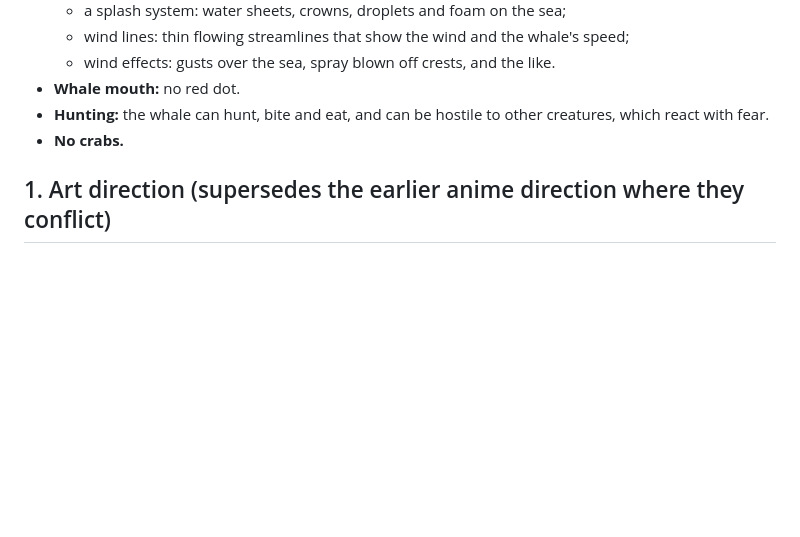
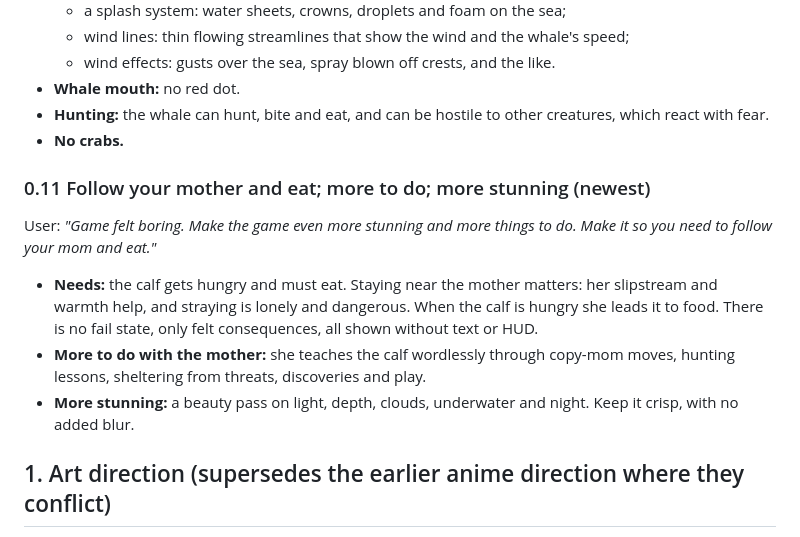
Before and after one commit to PukkingDragon123/redesigned-octo-waddle-, a Markdown page: docs/VUR_SOK.md, the part around the change. GitHub-like rendering; blank space fills up the shorter version.

Commit message:
Record the follow-mom, eat and more-to-do direction
Co-Authored-By: Claude Opus 5.5 <noreply@anthropic.com>
Claude-Session: https://claude.ai/code/session_01N97LkstAzdXZ9PEnC3MPk5

```diff
--- a/docs/VUR_SOK.md
+++ b/docs/VUR_SOK.md
@@ -251,6 +251,17 @@ little weird. Make the whale eat and be able to be hostile, and remove crabs."*
 - **Hunting:** the whale can hunt, bite and eat, and can be hostile to other creatures, which react with fear.
 - **No crabs.**
 
+### 0.11 Follow your mother and eat; more to do; more stunning (newest)
+User: *"Game felt boring. Make the game even more stunning and more things to do. Make it so you need to
+follow your mom and eat."*
+- **Needs:** the calf gets hungry and must eat. Staying near the mother matters: her slipstream and warmth
+  help, and straying is lonely and dangerous. When the calf is hungry she leads it to food. There is no fail
+  state, only felt consequences, all shown without text or HUD.
+- **More to do with the mother:** she teaches the calf wordlessly through copy-mom moves, hunting lessons,
+  sheltering from threats, discoveries and play.
+- **More stunning:** a beauty pass on light, depth, clouds, underwater and night. Keep it crisp, with no
+  added blur.
+
 ## 1. Art direction (supersedes the earlier anime direction where they conflict)
 
 - **Cinematic stylized realism**, in the spirit of Avatar: The Way of Water (tulkun, Pandora's seas) and
```
